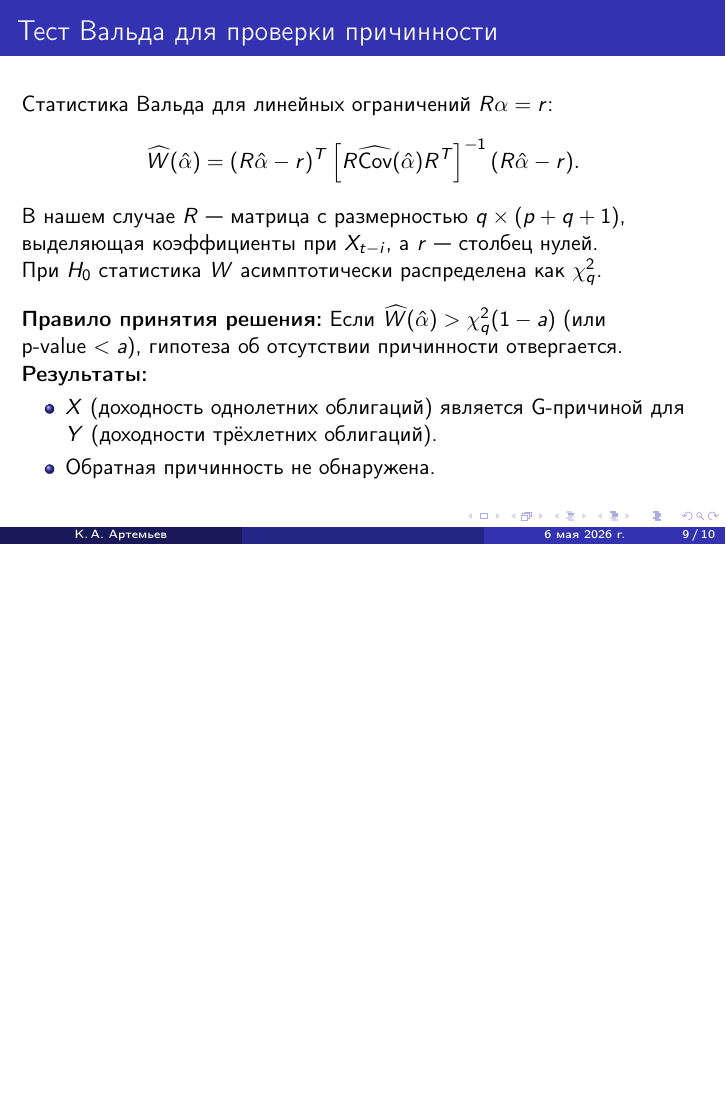
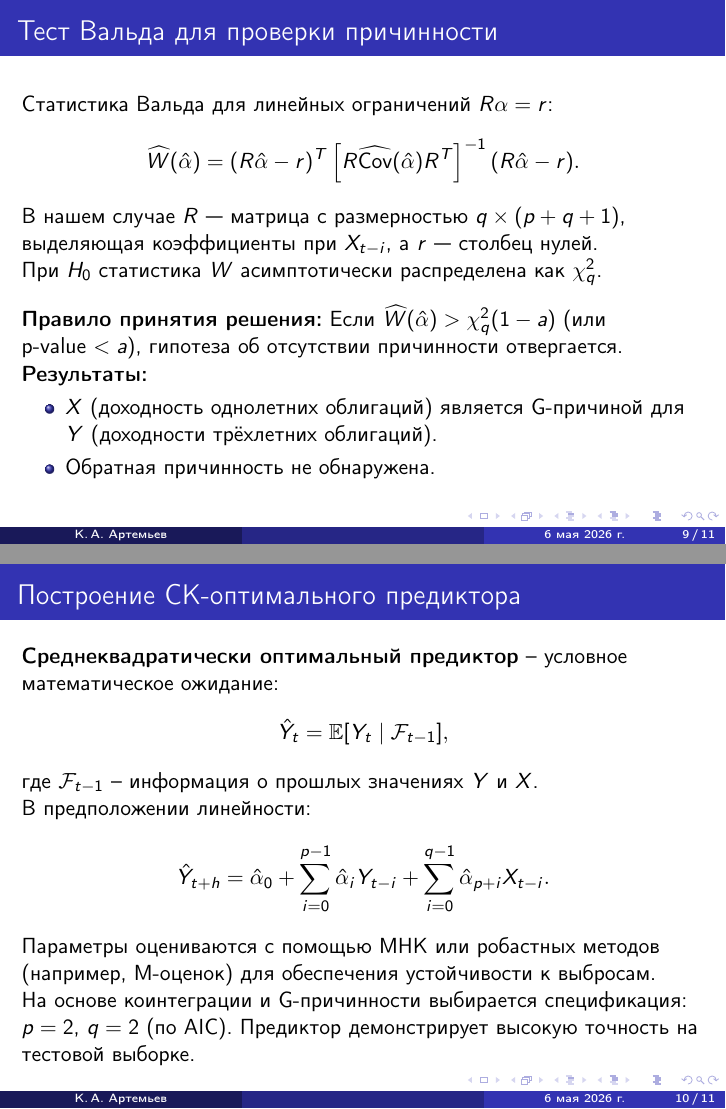
Before and after one commit to ConstArch/TimeSeriesPrediction, LaTeX slides (presentation.tex): page 9 of 10 before the commit and pages 9 and 10 of 11 after it, the two joined at a grey line, the shorter picture padded with empty space. Compiled offline with pdfLaTeX.

Commit message:
Add files via upload

```diff
--- a/presentation.tex
+++ b/presentation.tex
@@ -286,22 +286,22 @@
 	%	\end{itemize}
 	%\end{frame}
 
-	%\begin{frame}{Построение СК-оптимального предиктора}
-	%	\textbf{Среднеквадратически оптимальный предиктор} – условное математическое ожидание:
-	%	\[
-	%	\hat{Y}_t = \mathbb{E}[Y_t \mid \mathcal{F}_{t-1}],
-	%	\]
-	%	где $\mathcal{F}_{t-1}$ – информация о прошлых значениях $Y$ и $X$.
-	%
-	%	В предположении линейности:
-	%	\[
-	%	\hat{Y}_t = \hat{\alpha} + \sum_{i=1}^p \hat{\gamma}_i Y_{t-i} + \sum_{i=1}^q \hat{\beta}_i X_{t-i}.
-	%	\]
-	%
-	%	Параметры оцениваются с помощью МНК или робастных методов (например, M-оценок) для обеспечения устойчивости к выбросам.
-	%
-	%	На основе коинтеграции и G-причинности выбирается спецификация: $p=2$, $q=2$ (по AIC). Предиктор демонстрирует высокую точность на тестовой выборке.
-	%\end{frame}
+	\begin{frame}{Построение СК-оптимального предиктора}
+		\textbf{Среднеквадратически оптимальный предиктор} – условное математическое ожидание:
+		\[
+		\hat{Y}_t = \mathbb{E}[Y_t \mid \mathcal{F}_{t-1}],
+		\]
+		где $\mathcal{F}_{t-1}$ – информация о прошлых значениях $Y$ и $X$.
+
+		В предположении линейности:
+		\[
+		\hat{Y}_{t+h} = \hat{\alpha}_0 + \sum_{i=0}^{p-1} \hat{\alpha}_i Y_{t-i} + \sum_{i=0}^{q-1} \hat{\alpha}_{p+i} X_{t-i}.
+		\]
+
+		Параметры оцениваются с помощью МНК или робастных методов (например, M-оценок) для обеспечения устойчивости к выбросам.
+
+		На основе коинтеграции и G-причинности выбирается спецификация: $p=2$, $q=2$ (по AIC). Предиктор демонстрирует высокую точность на тестовой выборке.
+	\end{frame}
 
 	\begin{frame}{Заключение}
 		\begin{itemize}
```
